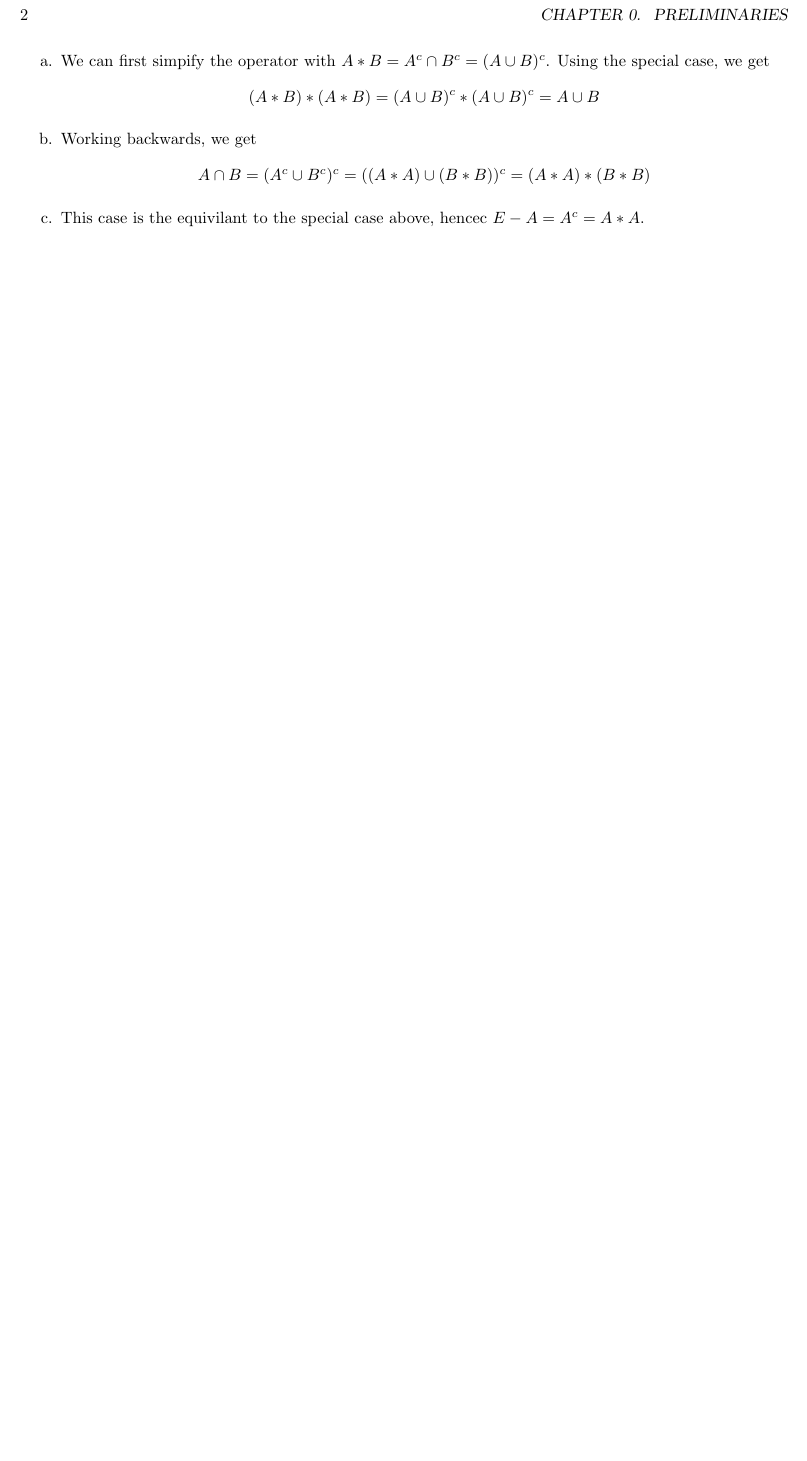
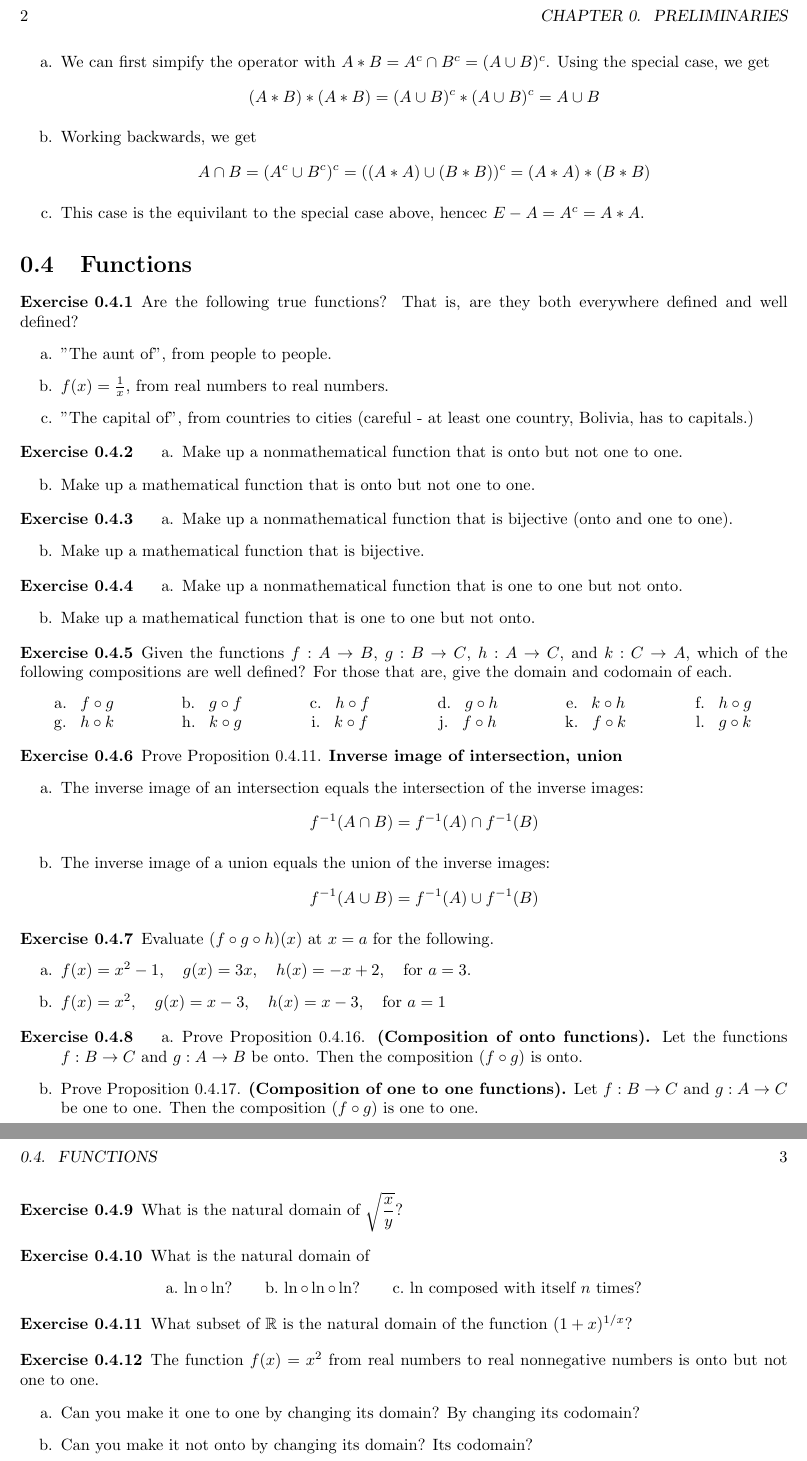
Before and after one commit to pand4monium/VectorCalc-LinearAlgebra-DiffForms-Hubbard-Solutions, a LaTeX book (main.tex, which reads chapters/chapter0/chapter0-4.tex, preamble.tex): part of page 6 of 6 before the commit and two parts of pages 6 and 7 of 7 after it, the two joined at a grey line, cut so that both start at the same text, the shorter picture padded with empty space. Compiled offline with pdfLaTeX.

Commit message:
Typed out exercises from 0.4

```diff
--- /dev/null
+++ b/chapters/chapter0/chapter0-4.tex
@@ -0,0 +1,94 @@
+\section{Functions}
+
+\bx{ % 0.4.1
+    Are the following true functions? That is, are they both everywhere defined and well defined? \ea{
+        \item "The aunt of", from people to people.
+        \item $f(x) = \frac 1x$, from real numbers to real numbers.
+        \item "The capital of", from countries to cities (careful - at least one country, Bolivia, has to capitals.)
+    }
+}
+
+\bx{ %0.4.2
+    \ea{
+        \item Make up a nonmathematical function that is onto but not one to one.
+        \item Make up a mathematical function that is onto but not one to one.
+    }
+}
+
+\bx{ % 0.4.3
+    \ea{
+        \item Make up a nonmathematical function that is bijective (onto and one to one).
+        \item Make up a mathematical function that is bijective.
+    }
+}
+
+\bx{ % 0.4.4
+    \ea{
+        \item Make up a nonmathematical function that is one to one but not onto.
+        \item Make up a mathematical function that is one to one but not onto.
+    }
+}
+
+\bx{ % 0.4.5
+    Given the functions $f : A \rightarrow B$, $g : B \rightarrow C$, $h : A \rightarrow C$, and $k : C \rightarrow A$, which of the following compositions are well defined? For those that are, give the domain and codomain of each.
+    \eag{6}{
+    \eaglabel\ $f \circ g$ &
+    \eaglabel\ $g \circ f$ &
+    \eaglabel\ $h \circ f$ &
+    \eaglabel\ $g \circ h$ &
+    \eaglabel\ $k \circ h$ &
+    \eaglabel\ $h \circ g$ \\
+    \eaglabel\ $h \circ k$ &
+    \eaglabel\ $k \circ g$ &
+    \eaglabel\ $k \circ f$ &
+    \eaglabel\ $f \circ h$ &
+    \eaglabel\ $f \circ k$ &
+    \eaglabel\ $g \circ k$
+}
+}
+
+\bx{ % 0.4.6
+    Prove Proposition 0.4.11. \textbf{Inverse image of intersection, union} \ea{
+        \item The inverse image of an intersection equals the intersection of the inverse images: \[
+        f^{-1} (A \cap B) = f^{-1} (A) \cap f^{-1} (B)\]
+        \item The inverse image of a union equals the union of the inverse images: \[
+        f^{-1} (A \cup B) = f^{-1} (A) \cup f^{-1} (B)\]
+    }
+}
+
+\bx{ % 0.4.7
+    Evaluate $(f \circ g \circ h) (x)$ at $x = a$ for the following. \ea{
+        \item $f(x) = x^2 -1, \quad g(x) = 3x, \quad h(x) = -x+ 2, \quad \text{for } a = 3$.
+        \item $f(x) = x^2 , \quad g(x)=x-3, \quad h(x) = x-3, \quad \text{for } a= 1$
+    }
+}
+
+\bx{ % 0.4.8
+    \ea{
+        \item Prove Proposition 0.4.16. \textbf{(Composition of onto functions).} Let the functions $f : B \rightarrow C$ and $g : A \rightarrow B$ be onto. Then the composition $(f \circ g)$ is onto.
+        \item Prove Proposition 0.4.17. \textbf{(Composition of one to one functions).} Let $f: B\rightarrow C$ and $g: A \rightarrow C$ be one to one. Then the composition $(f\circ g)$ is one to one.
+    }
+}
+
+\bx{ % 0.4.9
+    What is the natural domain of $\displaystyle \sqrt{\frac xy}$?
+}
+
+\bx{ % 0.4.10
+    What is the natural domain of \eah{
+        \item $\ln \circ \ln $?
+        \item $\ln \circ \ln \circ \ln $?
+        \item $\ln$ composed with itself $n$ times?
+    }
+}
+
+\bx{ % 0.4.11
+    What subset of $\mathbb R$ is the natural domain of the function $(1+x)^{1/x}$?
+}
+
+\bx{ % 0.4.12
+    The function $f(x) = x^2$ from real numbers to real nonnegative numbers is onto but not one to one. \ea{
+        \item Can you make it one to one by changing its domain? By changing its codomain?
+        \item Can you make it not onto by changing its domain? Its codomain?
+    }
+}
--- a/preamble.tex
+++ b/preamble.tex
@@ -1,10 +1,12 @@
 \usepackage[margin=1in]{geometry}
 
+\usepackage{array}
 \usepackage{amsmath} % enable align environments
 \usepackage[inline]{enumitem} % enable enumeration
 \usepackage{fancyhdr}
 \PassOptionsToPackage{hyphens}{url}\usepackage{hyperref} % allow for URL wrapping
 \usepackage[standard]{ntheorem}
+\usepackage{tabularx}
 
 
 % Exercise Theorem Environment
```
Also changed, not shown: chapters/chapter0.tex (+1 -0 lines), main.pdf, preamble.tex (19 more changed lines).
